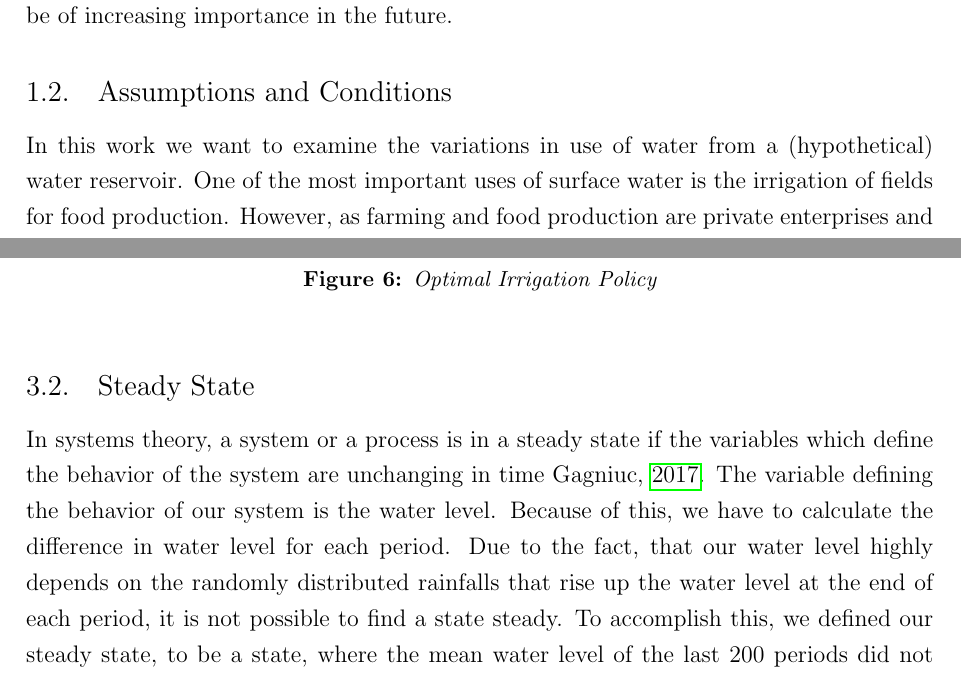
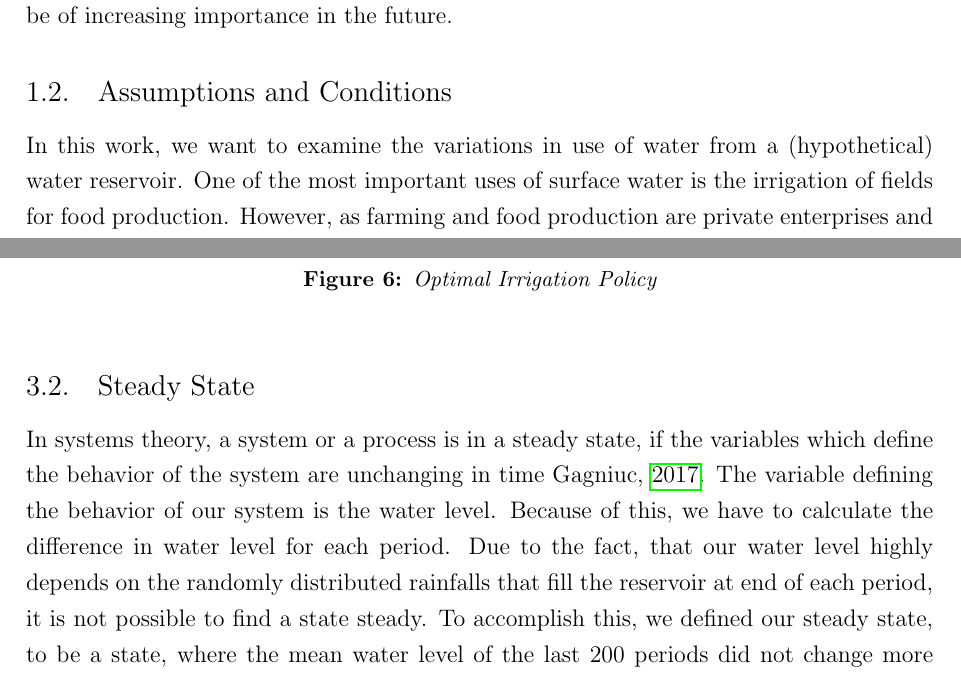
Before and after one commit to niklassay/water-management, a LaTeX document (Paper/paper.tex): two parts of pages 3 and 12 of 16, joined at a grey line, cut so that both start at the same text. Compiled offline with pdfLaTeX.

Commit message:
minor changes

```diff
--- a/Paper/paper.tex
+++ b/Paper/paper.tex
@@ -140,7 +140,7 @@ Therefore, the optimal allocation and sustainable use of the available water wil
 
 \subsection{Assumptions and Conditions}
 
-In this work we want to examine the variations in use of water from a (hypothetical) water reservoir.
+In this work, we want to examine the variations in use of water from a (hypothetical) water reservoir.
 One of the most important uses of surface water is the irrigation of fields for food production. However, as farming and food production are private enterprises and lakes are public goods, interests of all different parties have to be considered.
 The water reservoir to be considered has two stakeholders: farmers, who want to use the water for irrigation purposes and citizens, who want to use the lake for recreational activities.
 Note that while looking at just two agents is a vast simplification compared to a real allocation problem, one can easily add more stakeholders to the model, as long as there is enough computational power.
@@ -382,10 +382,10 @@ Finally, we want to compute the value of the steady state by using a monte carlo
 	\end{figure}
 	\subsection{Steady State}
 	% TODO maybe move to theory?
-	In systems theory, a system or a process is in a steady state if the variables which define the behavior of the system are unchanging in time \cite{gagniuc2017markov}.
+	In systems theory, a system or a process is in a steady state, if the variables which define the behavior of the system are unchanging in time \cite{gagniuc2017markov}.
 	The variable defining the behavior of our system is the water level.
 	Because of this, we have to calculate the difference in water level for each period.
-	Due to the fact, that our water level highly depends on the randomly distributed rainfalls that rise up the water level at the end of each period, it is not possible to find a state steady.
+	Due to the fact, that our water level highly depends on the randomly distributed rainfalls that fill the reservoir at end of each period, it is not possible to find a state steady. % TODO: auch noch evaporation nennen?
 	To accomplish this, we defined our steady state, to be a state, where the mean water level of the last 200 periods did not change more than $1x10^{-7}$ from a period to the next.
 	A exemplary graph of the mean in every period and the difference to its predecessor is shown in figure \ref{fig:steadyState}.
 	Once a period is found, where the mean does not change more than the given value, the mean of that period is defined as steady state water level.
```
